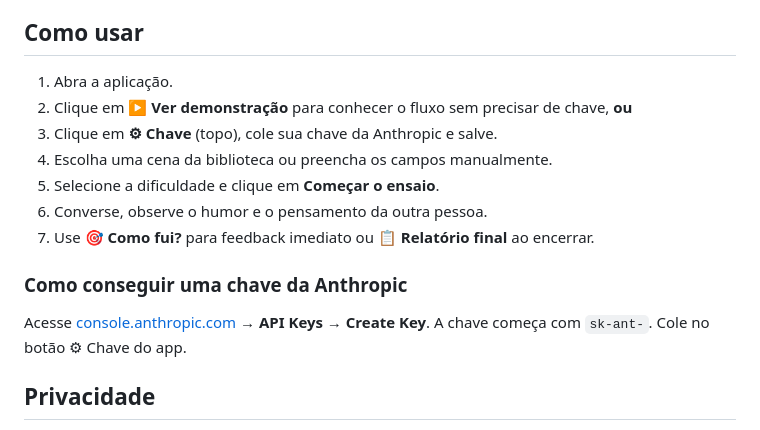
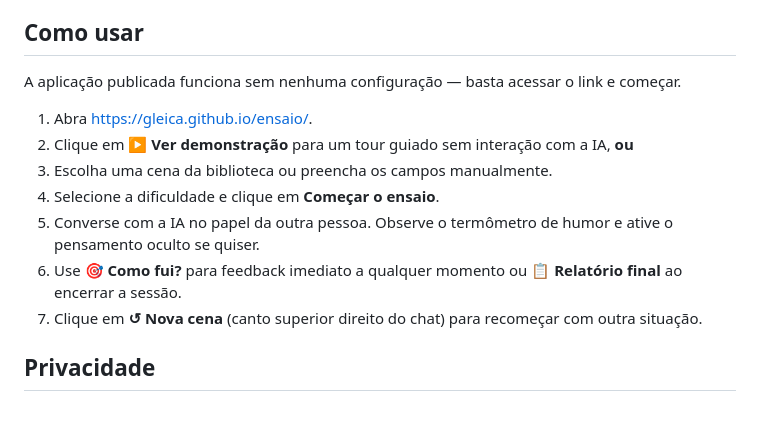
Before and after one commit to Gleica/ensaio, a Markdown page: README.md, the part around the change. GitHub-like rendering.

Commit message:
docs: update Como usar section to reflect production experience (no key needed)

```diff
--- a/README.md
+++ b/README.md
@@ -71,17 +71,15 @@ Abrir `index.html` diretamente no browser também funciona, mas um servidor loca
 
 ## Como usar
 
-1. Abra a aplicação.
-2. Clique em **▶ Ver demonstração** para conhecer o fluxo sem precisar de chave, **ou**
-3. Clique em **⚙︎ Chave** (topo), cole sua chave da Anthropic e salve.
-4. Escolha uma cena da biblioteca ou preencha os campos manualmente.
-5. Selecione a dificuldade e clique em **Começar o ensaio**.
-6. Converse, observe o humor e o pensamento da outra pessoa.
-7. Use **🎯 Como fui?** para feedback imediato ou **📋 Relatório final** ao encerrar.
+A aplicação publicada funciona sem nenhuma configuração — basta acessar o link e começar.
 
-### Como conseguir uma chave da Anthropic
-
-Acesse [console.anthropic.com](https://console.anthropic.com/) → **API Keys** → **Create Key**. A chave começa com `sk-ant-`. Cole no botão ⚙︎ Chave do app.
+1. Abra [https://gleica.github.io/ensaio/](https://gleica.github.io/ensaio/).
+2. Clique em **▶ Ver demonstração** para um tour guiado sem interação com a IA, **ou**
+3. Escolha uma cena da biblioteca ou preencha os campos manualmente.
+4. Selecione a dificuldade e clique em **Começar o ensaio**.
+5. Converse com a IA no papel da outra pessoa. Observe o termômetro de humor e ative o pensamento oculto se quiser.
+6. Use **🎯 Como fui?** para feedback imediato a qualquer momento ou **📋 Relatório final** ao encerrar a sessão.
+7. Clique em **↺ Nova cena** (canto superior direito do chat) para recomeçar com outra situação.
 
 ## Privacidade
 
```
